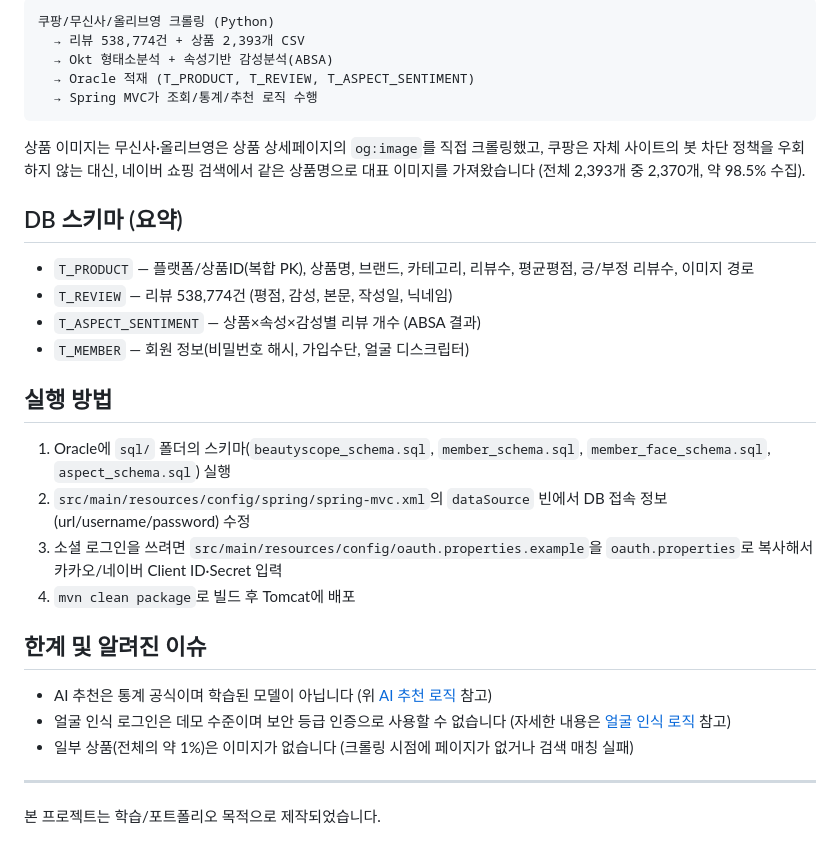
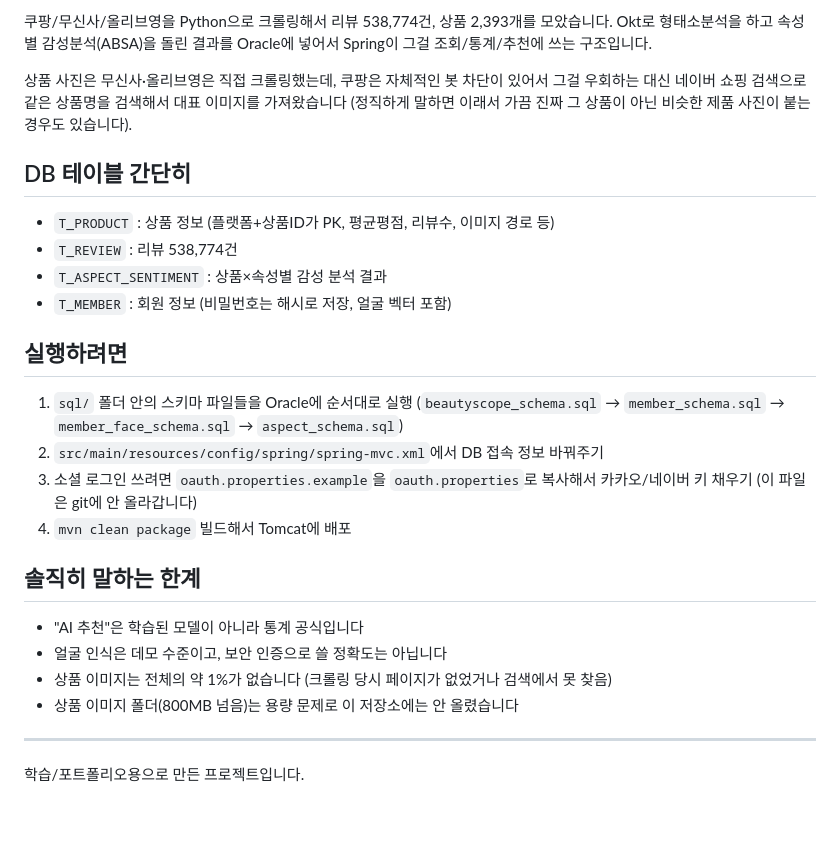
Before and after one commit to dong29482757-beep/BeautyScope, a Markdown page: README.md, the part around one of its changes. Rendered like a GitHub page; blank space fills up the shorter version.

Commit message:
README 톤을 좀 더 자연스럽게 다시 쓰기

````diff
--- a/README.md
+++ b/README.md
@@ -82,39 +88,36 @@ kr.ac.kopo
 
-```
-쿠팡/무신사/올리브영 크롤링 (Python)
-  → 리뷰 538,774건 + 상품 2,393개 CSV
-  → Okt 형태소분석 + 속성기반 감성분석(ABSA)
-  → Oracle 적재 (T_PRODUCT, T_REVIEW, T_ASPECT_SENTIMENT)
-  → Spring MVC가 조회/통계/추천 로직 수행
-```
+쿠팡/무신사/올리브영을 Python으로 크롤링해서 리뷰 538,774건, 상품 2,393개를
+모았습니다. Okt로 형태소분석을 하고 속성별 감성분석(ABSA)을 돌린 결과를 Oracle에
+넣어서 Spring이 그걸 조회/통계/추천에 쓰는 구조입니다.
 
-상품 이미지는 무신사·올리브영은 상품 상세페이지의 `og:image`를 직접 크롤링했고,
-쿠팡은 자체 사이트의 봇 차단 정책을 우회하지 않는 대신, 네이버 쇼핑 검색에서 같은
-상품명으로 대표 이미지를 가져왔습니다 (전체 2,393개 중 2,370개, 약 98.5% 수집).
+상품 사진은 무신사·올리브영은 직접 크롤링했는데, 쿠팡은 자체적인 봇 차단이 있어서
+그걸 우회하는 대신 네이버 쇼핑 검색으로 같은 상품명을 검색해서 대표 이미지를
+가져왔습니다 (정직하게 말하면 이래서 가끔 진짜 그 상품이 아닌 비슷한 제품 사진이
+붙는 경우도 있습니다).
 
-## DB 스키마 (요약)
+## DB 테이블 간단히
 
-- `T_PRODUCT` — 플랫폼/상품ID(복합 PK), 상품명, 브랜드, 카테고리, 리뷰수, 평균평점, 긍/부정 리뷰수, 이미지 경로
-- `T_REVIEW` — 리뷰 538,774건 (평점, 감성, 본문, 작성일, 닉네임)
-- `T_ASPECT_SENTIMENT` — 상품×속성×감성별 리뷰 개수 (ABSA 결과)
-- `T_MEMBER` — 회원 정보(비밀번호 해시, 가입수단, 얼굴 디스크립터)
+- `T_PRODUCT` : 상품 정보 (플랫폼+상품ID가 PK, 평균평점, 리뷰수, 이미지 경로 등)
+- `T_REVIEW` : 리뷰 538,774건
+- `T_ASPECT_SENTIMENT` : 상품×속성별 감성 분석 결과
+- `T_MEMBER` : 회원 정보 (비밀번호는 해시로 저장, 얼굴 벡터 포함)
 
-## 실행 방법
+## 실행하려면
 
-1. Oracle에 `sql/` 폴더의 스키마(`beautyscope_schema.sql`, `member_schema.sql`,
-   `member_face_schema.sql`, `aspect_schema.sql`) 실행
-2. `src/main/resources/config/spring/spring-mvc.xml`의 `dataSource` 빈에서
-   DB 접속 정보(url/username/password) 수정
-3. 소셜 로그인을 쓰려면 `src/main/resources/config/oauth.properties.example`을
-   `oauth.properties`로 복사해서 카카오/네이버 Client ID·Secret 입력
-4. `mvn clean package`로 빌드 후 Tomcat에 배포
+1. `sql/` 폴더 안의 스키마 파일들을 Oracle에 순서대로 실행
+   (`beautyscope_schema.sql` → `member_schema.sql` → `member_face_schema.sql` → `aspect_schema.sql`)
+2. `src/main/resources/config/spring/spring-mvc.xml`에서 DB 접속 정보 바꿔주기
+3. 소셜 로그인 쓰려면 `oauth.properties.example`을 `oauth.properties`로 복사해서
+   카카오/네이버 키 채우기 (이 파일은 git에 안 올라갑니다)
+4. `mvn clean package` 빌드해서 Tomcat에 배포
 
-## 한계 및 알려진 이슈
+## 솔직히 말하는 한계
 
-- AI 추천은 통계 공식이며 학습된 모델이 아닙니다 (위 [AI 추천 로직](#ai-추천-로직) 참고)
-- 얼굴 인식 로그인은 데모 수준이며 보안 등급 인증으로 사용할 수 없습니다 (자세한 내용은 [얼굴 인식 로직](#얼굴-인식-로직) 참고)
-- 일부 상품(전체의 약 1%)은 이미지가 없습니다 (크롤링 시점에 페이지가 없거나 검색 매칭 실패)
+- "AI 추천"은 학습된 모델이 아니라 통계 공식입니다
+- 얼굴 인식은 데모 수준이고, 보안 인증으로 쓸 정확도는 아닙니다
+- 상품 이미지는 전체의 약 1%가 없습니다 (크롤링 당시 페이지가 없었거나 검색에서 못 찾음)
+- 상품 이미지 폴더(800MB 넘음)는 용량 문제로 이 저장소에는 안 올렸습니다
 
 ---
 
-본 프로젝트는 학습/포트폴리오 목적으로 제작되었습니다.
+학습/포트폴리오용으로 만든 프로젝트입니다.
````
Also changed, not shown: other parts of README.md (+61 -55 lines).
